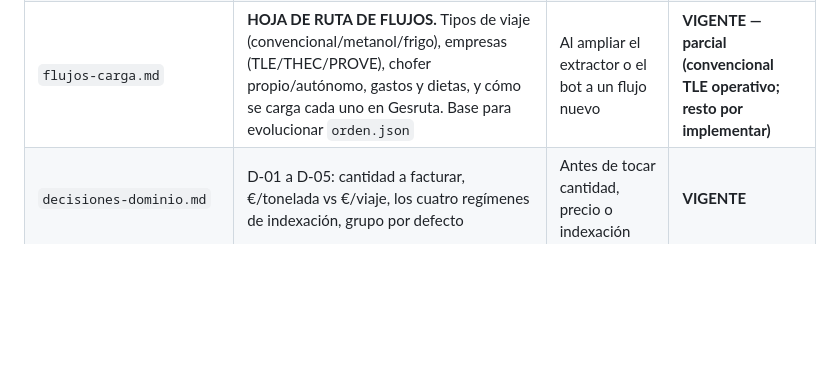
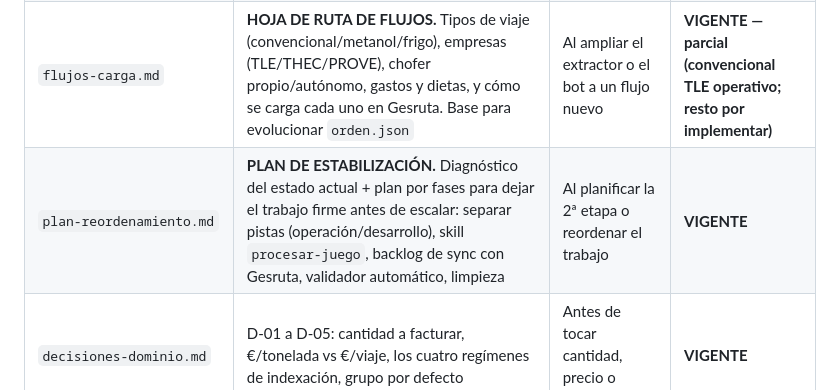
Before and after one commit to julionotaro/Transliquidos_Estevez, a Markdown page: docs/INDICE.md, the part around the change. GitHub-like rendering; blank space fills up the shorter version.

```diff
--- a/docs/INDICE.md
+++ b/docs/INDICE.md
@@ -89,6 +89,7 @@ extracción concretas.
 | `reglas-por-cliente-addendum.md` | Corrige el anterior. HELM: manda el precio del documento | Siempre junto al anterior | **VIGENTE — prevalece** |
 | `catalogo/correcciones-julio.json` | **MEMORIA OPERATIVA DE CARGA.** Reglas, tarifas resueltas, correcciones puntuales y códigos Gesruta confirmados por Julio sesión a sesión. Claude la LEE antes de cada carga y la aplica antes de escribir en el registro | **Siempre antes de generar una orden o cargar viajes en Gesruta** | **VIGENTE — fuente de verdad de carga** |
 | `flujos-carga.md` | **HOJA DE RUTA DE FLUJOS.** Tipos de viaje (convencional/metanol/frigo), empresas (TLE/THEC/PROVE), chofer propio/autónomo, gastos y dietas, y cómo se carga cada uno en Gesruta. Base para evolucionar `orden.json` | Al ampliar el extractor o el bot a un flujo nuevo | **VIGENTE — parcial (convencional TLE operativo; resto por implementar)** |
+| `plan-reordenamiento.md` | **PLAN DE ESTABILIZACIÓN.** Diagnóstico del estado actual + plan por fases para dejar el trabajo firme antes de escalar: separar pistas (operación/desarrollo), skill `procesar-juego`, backlog de sync con Gesruta, validador automático, limpieza | Al planificar la 2ª etapa o reordenar el trabajo | **VIGENTE** |
 | `decisiones-dominio.md` | D-01 a D-05: cantidad a facturar, €/tonelada vs €/viaje, los cuatro regímenes de indexación, grupo por defecto | Antes de tocar cantidad, precio o indexación | **VIGENTE** |
 | `decisiones-dominio-indexacion.md` | Detalle de indexación | Al trabajar indexación | Por revisar |
 | `catalogo-maestro.md` | Empresas, flota, clientes y rutas frecuentes, estructura de archivo, **ciclo de facturación** | Al armar catálogos de clientes, puntos o rutas | **VIGENTE** |
```
Also changed, not shown: docs/plan-reordenamiento.md (added, +123 -0 lines).
